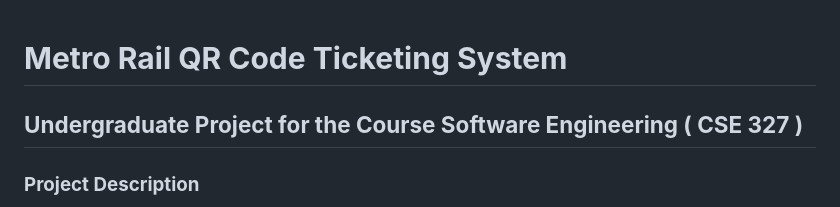
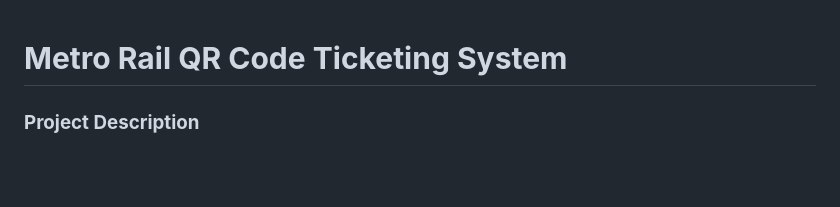
Before and after one commit to almahmudpias/Metro-Rail-QR-Ticketing-System, a Markdown page: README.md, the part around the change. GitHub-like rendering; blank space fills up the shorter version.

```diff
--- a/README.md
+++ b/README.md
@@ -1,5 +1,5 @@
 # **Metro Rail QR Code Ticketing System**
-## **Undergraduate Project for the Course Software Engineering ( CSE 327 )**
+
 
 ### **Project Description**
 The **Metro Rail QR Code Ticketing System** is a web-based train ticket management platform inspired by Dhaka's latest Metro Rail project. This application aims to provide a reliable and efficient experience for Metro Rail passengers, contributing to the vision of **Digital Bangladesh**. The application is user-friendly, visually appealing, and fully functional, with minor bugs.
```
